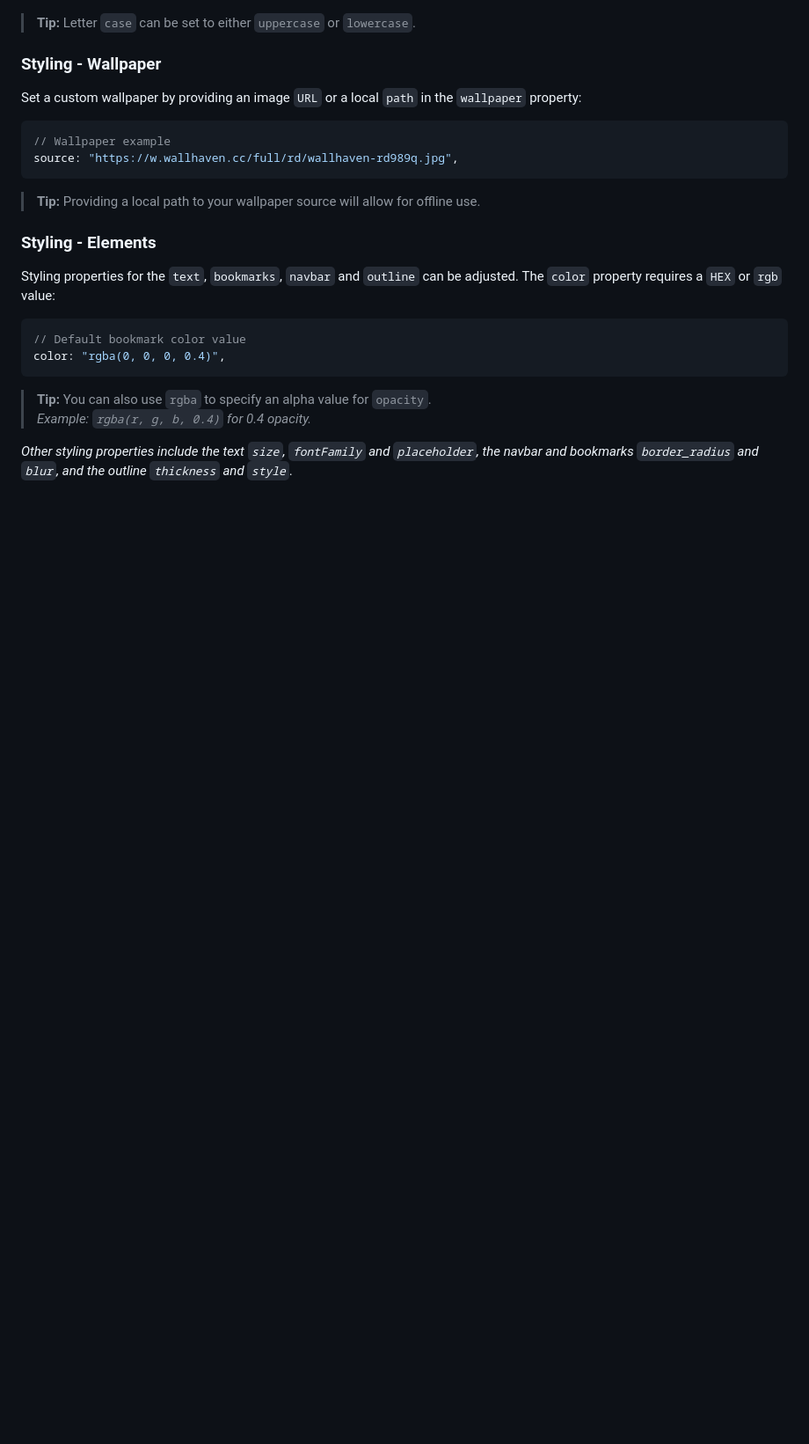
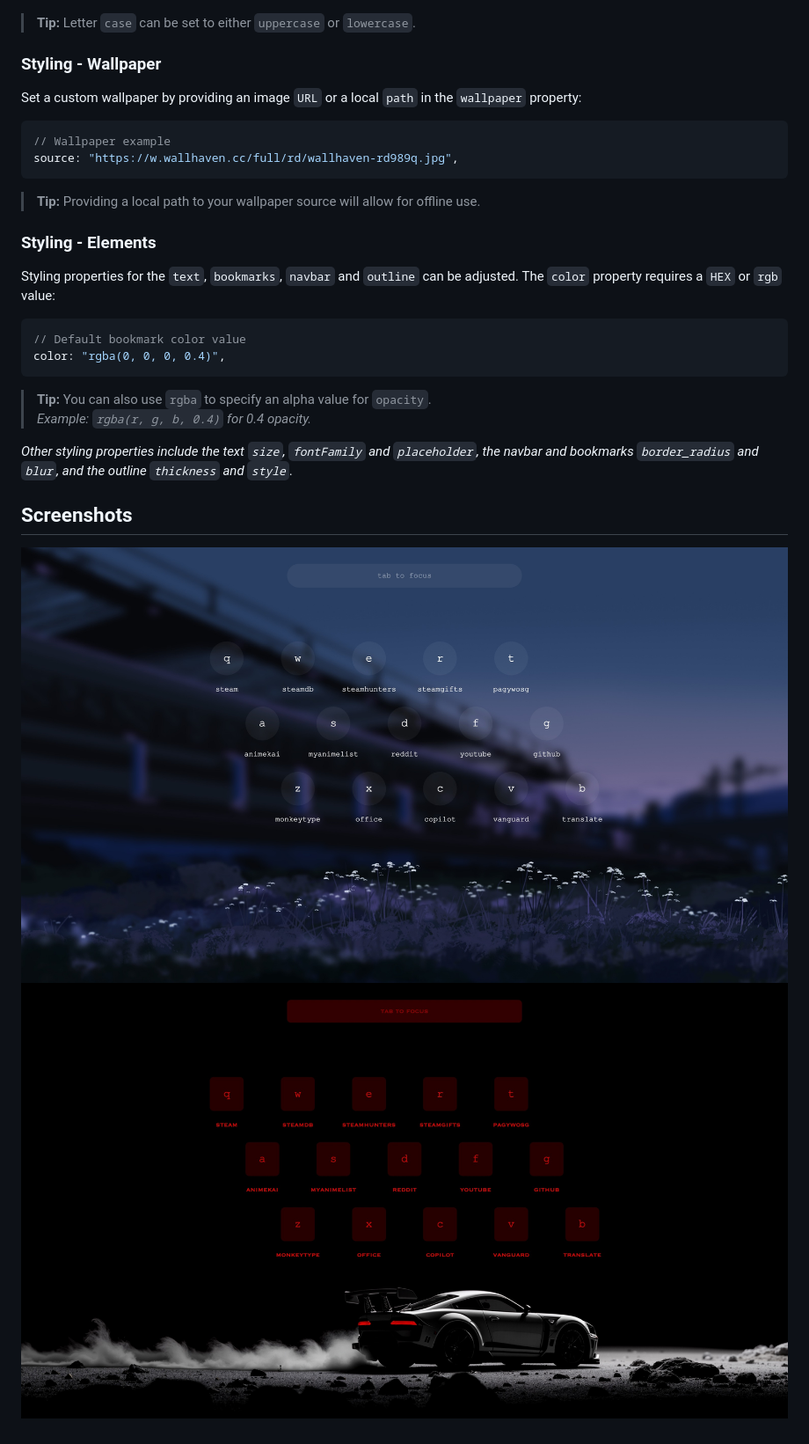
Before and after one commit to shauv/leftlaunch, a Markdown page: README.md, the part around the change printed below. Shown: that part at 88% size. Rendered like a GitHub page; pictures changed too: assets/screenshot1.jpeg (added), assets/screenshot2.jpeg (added); blank space fills up the shorter version.

Commit message:
two screenshots added

```diff
--- a/README.md
+++ b/README.md
@@ -70,3 +70,7 @@ color: "rgba(0, 0, 0, 0.4)",
 *Example: `rgba(r, g, b, 0.4)` for 0.4 opacity.*
 
 *Other styling properties include the text `size`, `fontFamily` and `placeholder`, the navbar and bookmarks `border_radius` and `blur`, and the outline `thickness` and `style`.*
+
+## Screenshots
+![Screenshot of LeftLaunch startpage](assets/screenshot1.jpeg)
+![Screenshot of LeftLaunch startpage](assets/screenshot2.jpeg)
```
Also changed, not shown: other parts of README.md (+1 -1 lines), assets/screenshot0.jpeg (renamed from assets/screenshot.jpeg).
